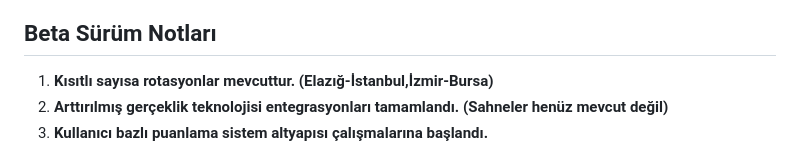
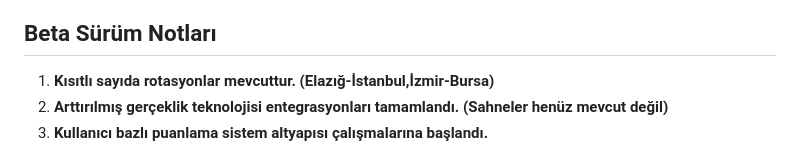
Before and after one commit to airjetkids/AirJetKidsProject, a Markdown page: README.md, the part around the change. GitHub-like rendering.

```diff
--- a/README.md
+++ b/README.md
@@ -91,7 +91,7 @@ Uçak seyahatlerinde çocukların kaliteli ve verimli bir yolculuk geçirmelerin
 
 ## Beta Sürüm Notları
 
-1. **Kısıtlı sayısa rotasyonlar mevcuttur. (Elazığ-İstanbul,İzmir-Bursa)**
+1. **Kısıtlı sayıda rotasyonlar mevcuttur. (Elazığ-İstanbul,İzmir-Bursa)**
 2. **Arttırılmış gerçeklik teknolojisi entegrasyonları tamamlandı. (Sahneler henüz mevcut değil)**
 3. **Kullanıcı bazlı puanlama sistem altyapısı çalışmalarına başlandı.**
 
```
